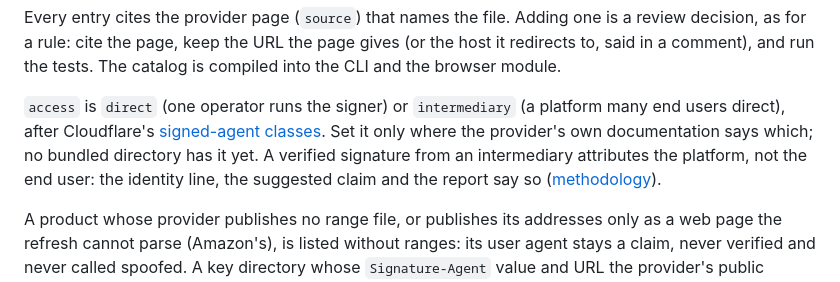
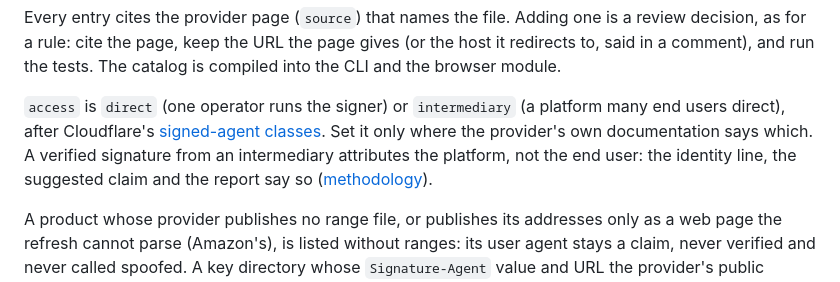
Before and after one commit to AndrewAltimit/swarmchasing, a Markdown page: docs/reference/identity.md, the part around the change. GitHub-like rendering.

```diff
--- a/docs/reference/identity.md
+++ b/docs/reference/identity.md
@@ -19,7 +19,7 @@ The platform pass reads `[[github_app]]`: those Apps' events are tallied by prod
 
 Every entry cites the provider page (`source`) that names the file. Adding one is a review decision, as for a rule: cite the page, keep the URL the page gives (or the host it redirects to, said in a comment), and run the tests. The catalog is compiled into the CLI and the browser module.
 
-`access` is `direct` (one operator runs the signer) or `intermediary` (a platform many end users direct), after Cloudflare's [signed-agent classes](https://developers.cloudflare.com/bots/concepts/bot/signed-agents/). Set it only where the provider's own documentation says which; no bundled directory has it yet. A verified signature from an intermediary attributes the platform, not the end user: the identity line, the suggested claim and the report say so ([methodology](../methodology.md#declared-agent-identity)).
+`access` is `direct` (one operator runs the signer) or `intermediary` (a platform many end users direct), after Cloudflare's [signed-agent classes](https://developers.cloudflare.com/bots/concepts/bot/signed-agents/). Set it only where the provider's own documentation says which. A verified signature from an intermediary attributes the platform, not the end user: the identity line, the suggested claim and the report say so ([methodology](../methodology.md#declared-agent-identity)).
 
 A product whose provider publishes no range file, or publishes its addresses only as a web page the refresh cannot parse (Amazon's), is listed without ranges: its user agent stays a claim, never verified and never called spoofed. A key directory whose `Signature-Agent` value and URL the provider's public documentation does not give is left out.
 
```
Also changed, not shown: docs/methodology.md (+3 -3 lines).
